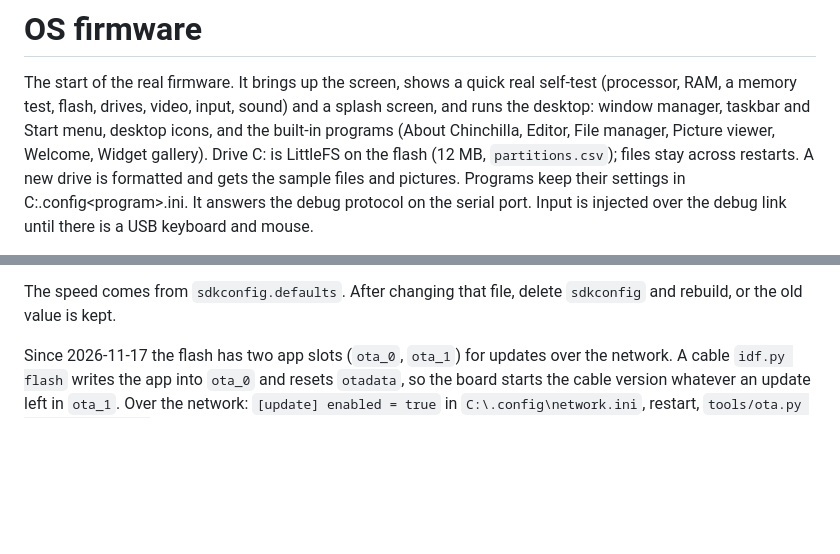
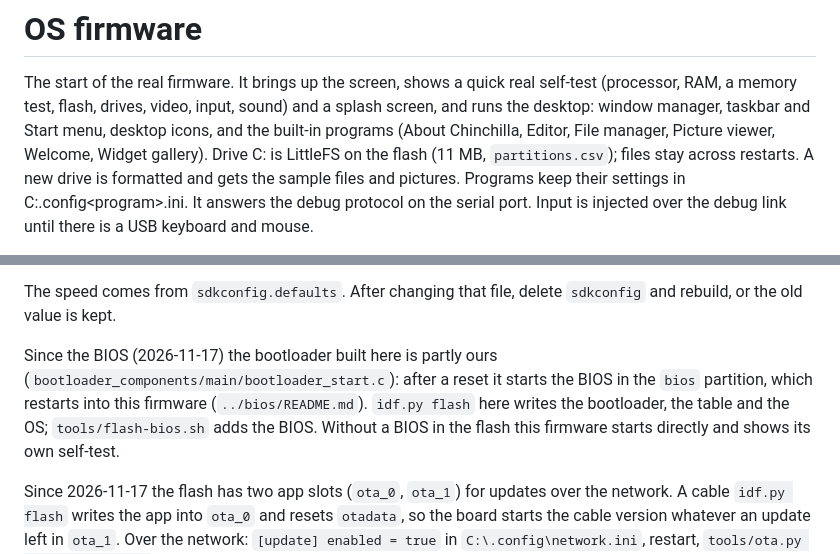
Before and after one commit to hugochinchilla/esp32-os, a Markdown page: firmware/os/README.md, 2 parts joined by grey strips. Drawn GitHub-style; blank space fills up the shorter version.

```diff
--- a/firmware/os/README.md
+++ b/firmware/os/README.md
@@ -4,7 +4,7 @@ The start of the real firmware. It brings up the screen, shows a quick
 real self-test (processor, RAM, a memory test, flash, drives, video, input,
 sound) and a splash screen, and runs the desktop: window manager, taskbar and Start menu, desktop icons, and the
 built-in programs (About Chinchilla, Editor, File manager, Picture viewer, Welcome, Widget
-gallery). Drive C: is LittleFS on the flash (12 MB, `partitions.csv`); files
+gallery). Drive C: is LittleFS on the flash (11 MB, `partitions.csv`); files
 stay across restarts. A new drive is formatted and gets the sample files and
 pictures. Programs keep their settings in C:\.config\<program>.ini. It answers the debug protocol on the serial port. Input is injected over the debug link until there is a USB keyboard and
 mouse.
@@ -28,6 +28,13 @@ them with `tools/dbg.py monitor`.
 
 The speed comes from `sdkconfig.defaults`. After changing that file, delete
 `sdkconfig` and rebuild, or the old value is kept.
+
+Since the BIOS (2026-11-17) the bootloader built here is partly ours
+(`bootloader_components/main/bootloader_start.c`): after a reset it starts
+the BIOS in the `bios` partition, which restarts into this firmware
+(`../bios/README.md`). `idf.py flash` here writes the bootloader, the table
+and the OS; `tools/flash-bios.sh` adds the BIOS. Without a BIOS in the flash
+this firmware starts directly and shows its own self-test.
 
 Since 2026-11-17 the flash has two app slots (`ota_0`, `ota_1`) for updates
 over the network. A cable `idf.py flash` writes the app into `ota_0` and
```
Also changed, not shown: firmware/bios/README.md (added, +40 -0 lines), docs/look/bios-text/bios-post.png, 16 other files.
